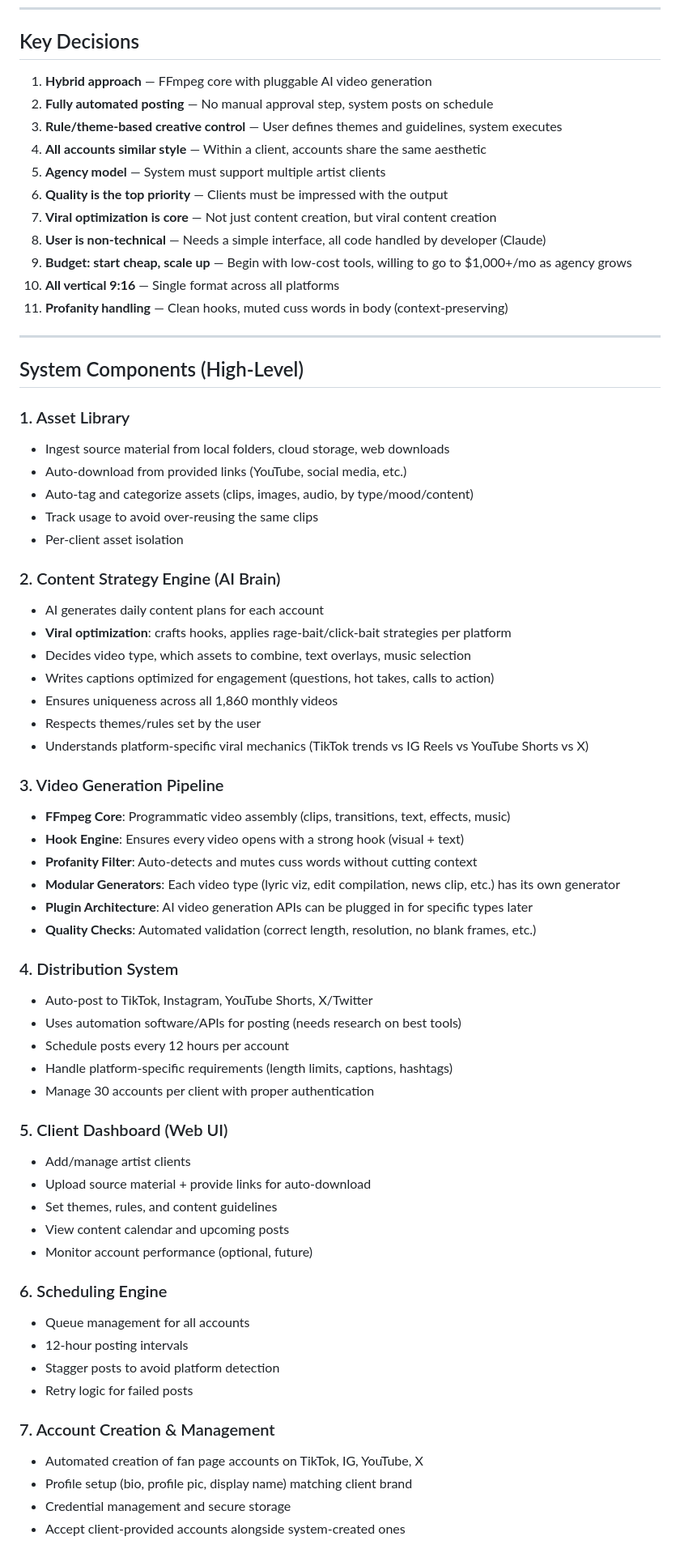
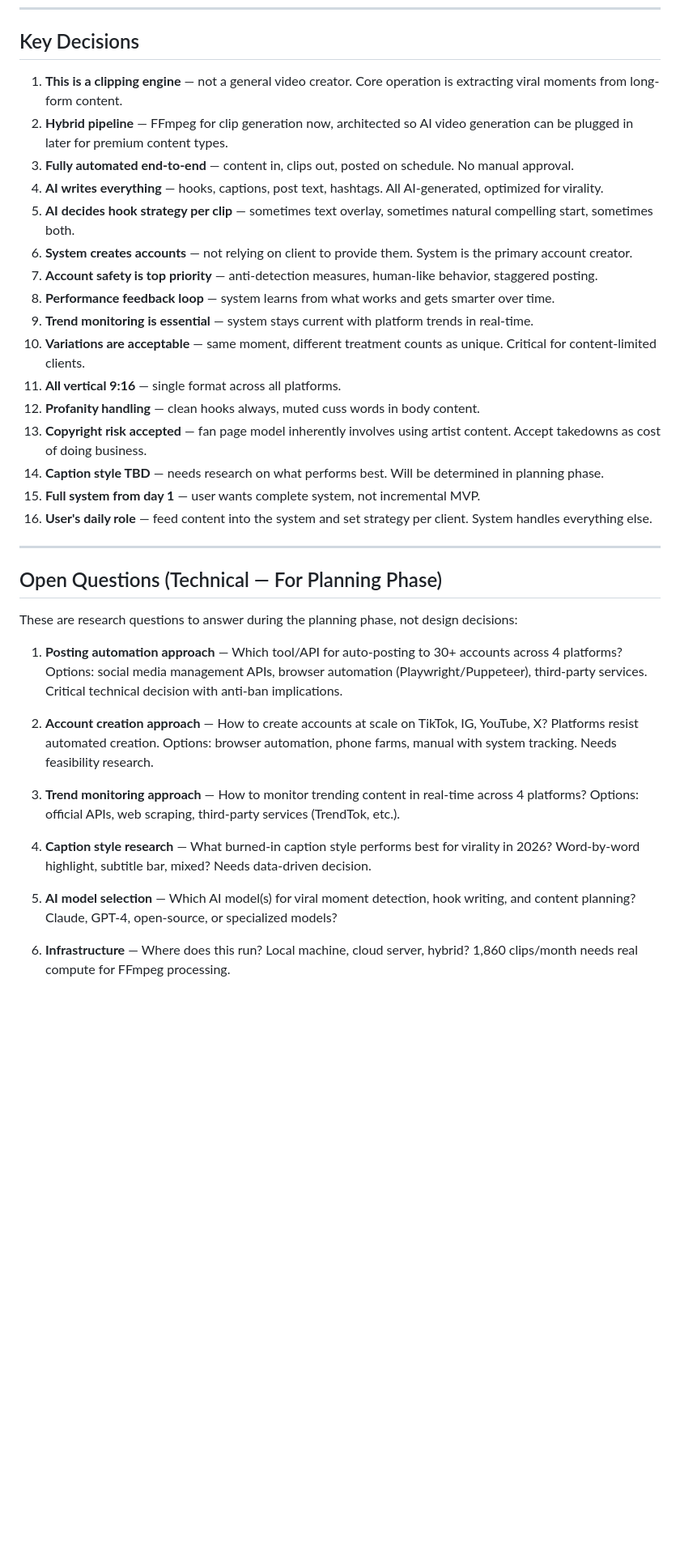
Before and after one commit to seadefaria-cyber/idontknow, a Markdown page: docs/brainstorms/2026-02-14-fan-page-video-engine-brainstorm.md, the part around one of its changes. Shown at 81% size. Drawn GitHub-style; blank space fills up the shorter version.

```diff
--- a/docs/brainstorms/2026-02-14-fan-page-video-engine-brainstorm.md
+++ b/docs/brainstorms/2026-02-14-fan-page-video-engine-brainstorm.md
@@ -69,69 +170,38 @@ Rationale:
 
 ## Key Decisions
 
-1. **Hybrid approach** — FFmpeg core with pluggable AI video generation
-2. **Fully automated posting** — No manual approval step, system posts on schedule
-3. **Rule/theme-based creative control** — User defines themes and guidelines, system executes
-4. **All accounts similar style** — Within a client, accounts share the same aesthetic
-5. **Agency model** — System must support multiple artist clients
-6. **Quality is the top priority** — Clients must be impressed with the output
-7. **Viral optimization is core** — Not just content creation, but viral content creation
-8. **User is non-technical** — Needs a simple interface, all code handled by developer (Claude)
-9. **Budget: start cheap, scale up** — Begin with low-cost tools, willing to go to $1,000+/mo as agency grows
-10. **All vertical 9:16** — Single format across all platforms
-11. **Profanity handling** — Clean hooks, muted cuss words in body (context-preserving)
+1. **This is a clipping engine** — not a general video creator. Core operation is extracting viral moments from long-form content.
+2. **Hybrid pipeline** — FFmpeg for clip generation now, architected so AI video generation can be plugged in later for premium content types.
+3. **Fully automated end-to-end** — content in, clips out, posted on schedule. No manual approval.
+4. **AI writes everything** — hooks, captions, post text, hashtags. All AI-generated, optimized for virality.
+5. **AI decides hook strategy per clip** — sometimes text overlay, sometimes natural compelling start, sometimes both.
+6. **System creates accounts** — not relying on client to provide them. System is the primary account creator.
+7. **Account safety is top priority** — anti-detection measures, human-like behavior, staggered posting.
+8. **Performance feedback loop** — system learns from what works and gets smarter over time.
+9. **Trend monitoring is essential** — system stays current with platform trends in real-time.
+10. **Variations are acceptable** — same moment, different treatment counts as unique. Critical for content-limited clients.
+11. **All vertical 9:16** — single format across all platforms.
+12. **Profanity handling** — clean hooks always, muted cuss words in body content.
+13. **Copyright risk accepted** — fan page model inherently involves using artist content. Accept takedowns as cost of doing business.
+14. **Caption style TBD** — needs research on what performs best. Will be determined in planning phase.
+15. **Full system from day 1** — user wants complete system, not incremental MVP.
+16. **User's daily role** — feed content into the system and set strategy per client. System handles everything else.
 
 ---
 
-## System Components (High-Level)
+## Open Questions (Technical — For Planning Phase)
 
-### 1. Asset Library
-- Ingest source material from local folders, cloud storage, web downloads
-- Auto-download from provided links (YouTube, social media, etc.)
-- Auto-tag and categorize assets (clips, images, audio, by type/mood/content)
-- Track usage to avoid over-reusing the same clips
-- Per-client asset isolation
+These are research questions to answer during the planning phase, not design decisions:
 
-### 2. Content Strategy Engine (AI Brain)
-- AI generates daily content plans for each account
-- **Viral optimization**: crafts hooks, applies rage-bait/click-bait strategies per platform
-- Decides video type, which assets to combine, text overlays, music selection
-- Writes captions optimized for engagement (questions, hot takes, calls to action)
-- Ensures uniqueness across all 1,860 monthly videos
-- Respects themes/rules set by the user
-- Understands platform-specific viral mechanics (TikTok trends vs IG Reels vs YouTube Shorts vs X)
+1. **Posting automation approach** — Which tool/API for auto-posting to 30+ accounts across 4 platforms? Options: social media management APIs, browser automation (Playwright/Puppeteer), third-party services. Critical technical decision with anti-ban implications.
 
-### 3. Video Generation Pipeline
-- **FFmpeg Core**: Programmatic video assembly (clips, transitions, text, effects, music)
-- **Hook Engine**: Ensures every video opens with a strong hook (visual + text)
-- **Profanity Filter**: Auto-detects and mutes cuss words without cutting context
-- **Modular Generators**: Each video type (lyric viz, edit compilation, news clip, etc.) has its own generator
-- **Plugin Architecture**: AI video generation APIs can be plugged in for specific types later
-- **Quality Checks**: Automated validation (correct length, resolution, no blank frames, etc.)
+2. **Account creation approach** — How to create accounts at scale on TikTok, IG, YouTube, X? Platforms resist automated creation. Options: browser automation, phone farms, manual with system tracking. Needs feasibility research.
 
-### 4. Distribution System
-- Auto-post to TikTok, Instagram, YouTube Shorts, X/Twitter
-- Uses automation software/APIs for posting (needs research on best tools)
-- Schedule posts every 12 hours per account
-- Handle platform-specific requirements (length limits, captions, hashtags)
-- Manage 30 accounts per client with proper authentication
+3. **Trend monitoring approach** — How to monitor trending content in real-time across 4 platforms? Options: official APIs, web scraping, third-party services (TrendTok, etc.).
 
-### 5. Client Dashboard (Web UI)
-- Add/manage artist clients
-- Upload source material + provide links for auto-download
-- Set themes, rules, and content guidelines
-- View content calendar and upcoming posts
-- Monitor account performance (optional, future)
+4. **Caption style research** — What burned-in caption style performs best for virality in 2026? Word-by-word highlight, subtitle bar, mixed? Needs data-driven decision.
 
-### 6. Scheduling Engine
-- Queue management for all accounts
-- 12-hour posting intervals
-- Stagger posts to avoid platform detection
-- Retry logic for failed posts
+5. **AI model selection** — Which AI model(s) for viral moment detection, hook writing, and content planning? Claude, GPT-4, open-source, or specialized models?
 
-### 7. Account Creation & Management
-- Automated creation of fan page accounts on TikTok, IG, YouTube, X
-- Profile setup (bio, profile pic, display name) matching client brand
-- Credential management and secure storage
-- Accept client-provided accounts alongside system-created ones
+6. **Infrastructure** — Where does this run? Local machine, cloud server, hybrid? 1,860 clips/month needs real compute for FFmpeg processing.
 
```
Also changed, not shown: other parts of docs/brainstorms/2026-02-14-fan-page-video-engine-brainstorm.md (+159 -83 lines).
